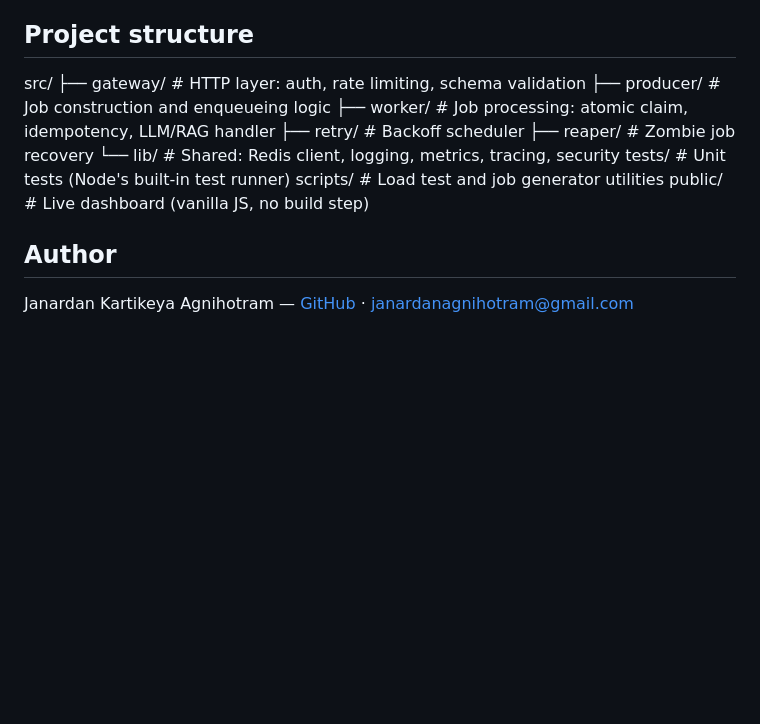
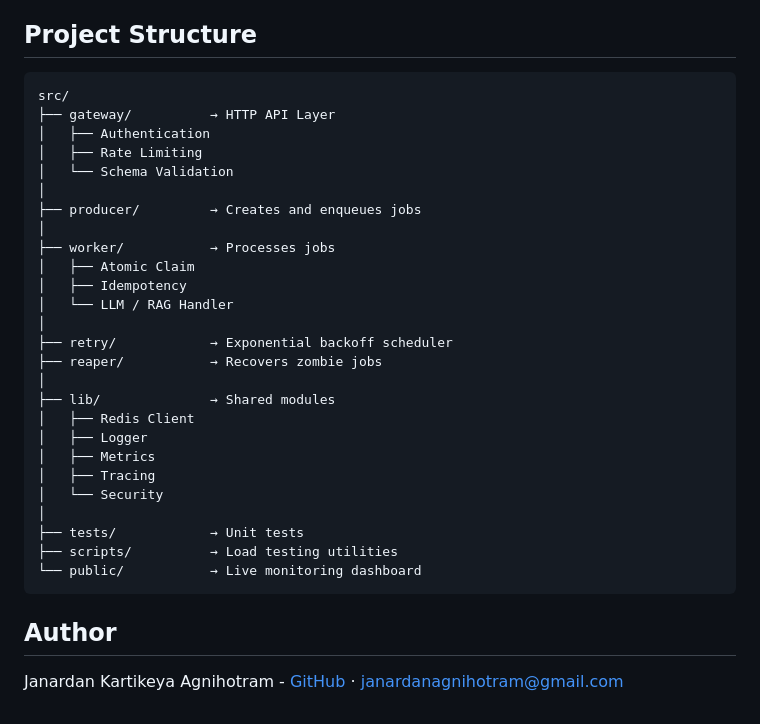
Before and after one commit to 0kartik/ReliQ, a Markdown page: README.md, the part around one of its changes. Drawn GitHub-style; blank space fills up the shorter version.

````diff
--- a/README.md
+++ b/README.md
@@ -88,19 +86,36 @@ This was built end-to-end in ~10 days for a hackathon. Given more time, next pri
 - Full Grafana/Jaeger/Loki stack (currently Prometheus + console-exported traces + structured JSON logs, which are compatible with but not yet wired into a full observability stack)
 - Secrets management via a dedicated vault instead of environment variables
 
-## Project structure
+## Project Structure
 
+```text
 src/
-├── gateway/ # HTTP layer: auth, rate limiting, schema validation
-├── producer/ # Job construction and enqueueing logic
-├── worker/ # Job processing: atomic claim, idempotency, LLM/RAG handler
-├── retry/ # Backoff scheduler
-├── reaper/ # Zombie job recovery
-└── lib/ # Shared: Redis client, logging, metrics, tracing, security
-tests/ # Unit tests (Node's built-in test runner)
-scripts/ # Load test and job generator utilities
-public/ # Live dashboard (vanilla JS, no build step)
-
+├── gateway/          → HTTP API Layer
+│   ├── Authentication
+│   ├── Rate Limiting
+│   └── Schema Validation
+│
+├── producer/         → Creates and enqueues jobs
+│
+├── worker/           → Processes jobs
+│   ├── Atomic Claim
+│   ├── Idempotency
+│   └── LLM / RAG Handler
+│
+├── retry/            → Exponential backoff scheduler
+├── reaper/           → Recovers zombie jobs
+│
+├── lib/              → Shared modules
+│   ├── Redis Client
+│   ├── Logger
+│   ├── Metrics
+│   ├── Tracing
+│   └── Security
+│
+├── tests/            → Unit tests
+├── scripts/          → Load testing utilities
+└── public/           → Live monitoring dashboard
+```
 ## Author
 
-Janardan Kartikeya Agnihotram — [GitHub](https://github.com/0kartik) · janardanagnihotram@gmail.com
+Janardan Kartikeya Agnihotram - [GitHub](https://github.com/0kartik) · janardanagnihotram@gmail.com
````
Also changed, not shown: other parts of README.md (+7 -9 lines).
